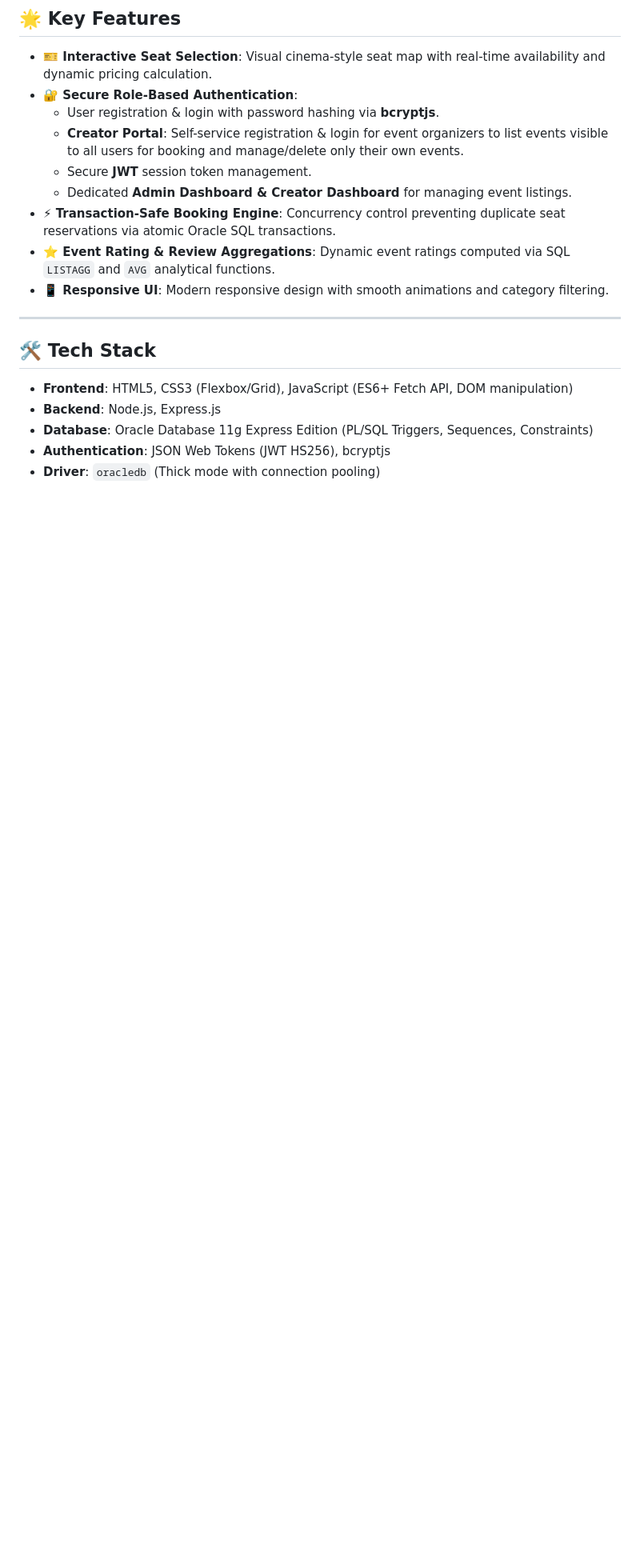
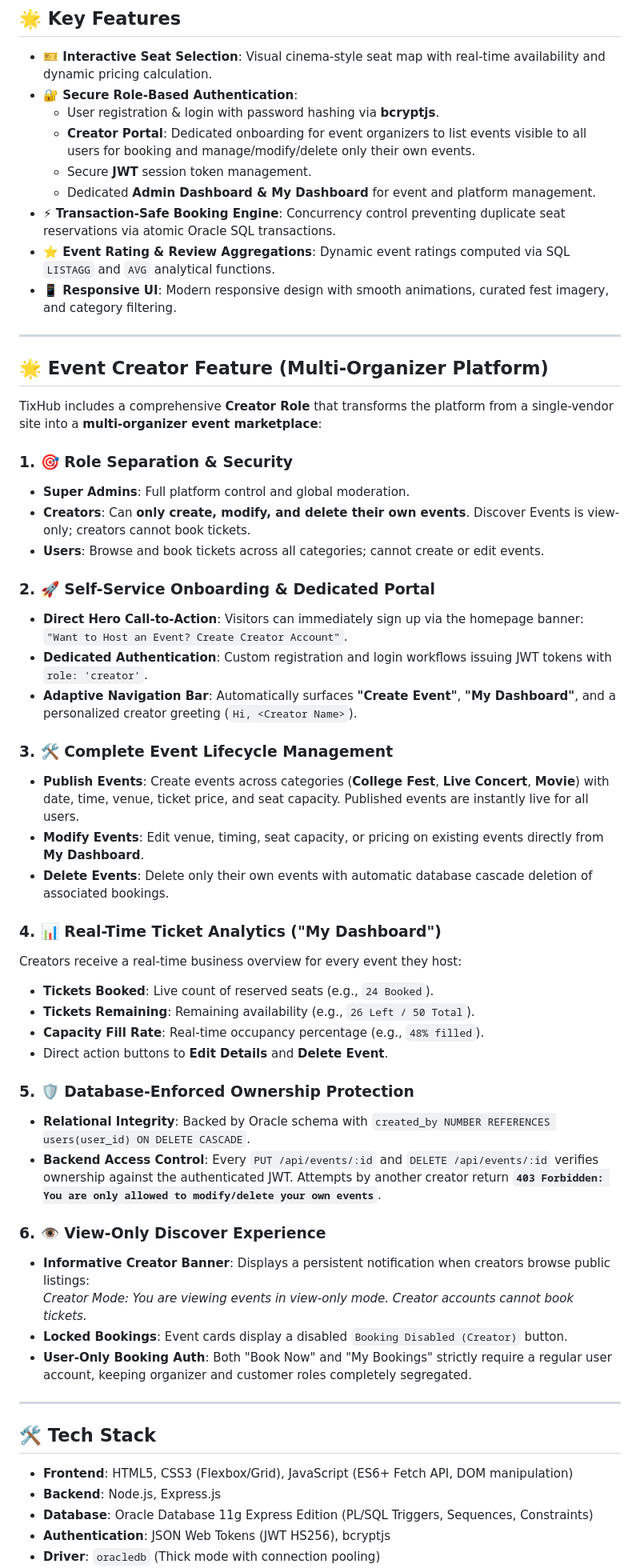
Before and after one commit to HarshaBoreddy31/TixHub, a Markdown page: README.md, the part around the change. Shown at 80% size. GitHub-like rendering; blank space fills up the shorter version.

Commit message:
docs: highlight Event Creator feature in README

```diff
--- a/README.md
+++ b/README.md
@@ -9,12 +9,51 @@ A full-stack web application for discovering and booking tickets for movies, liv
 - **🎫 Interactive Seat Selection**: Visual cinema-style seat map with real-time availability and dynamic pricing calculation.
 - **🔐 Secure Role-Based Authentication**:
   - User registration & login with password hashing via **bcryptjs**.
-  - **Creator Portal**: Self-service registration & login for event organizers to list events visible to all users for booking and manage/delete only their own events.
+  - **Creator Portal**: Dedicated onboarding for event organizers to list events visible to all users for booking and manage/modify/delete only their own events.
   - Secure **JWT** session token management.
-  - Dedicated **Admin Dashboard & Creator Dashboard** for managing event listings.
+  - Dedicated **Admin Dashboard & My Dashboard** for event and platform management.
 - **⚡ Transaction-Safe Booking Engine**: Concurrency control preventing duplicate seat reservations via atomic Oracle SQL transactions.
 - **⭐ Event Rating & Review Aggregations**: Dynamic event ratings computed via SQL `LISTAGG` and `AVG` analytical functions.
-- **📱 Responsive UI**: Modern responsive design with smooth animations and category filtering.
+- **📱 Responsive UI**: Modern responsive design with smooth animations, curated fest imagery, and category filtering.
+
+---
+
+## 🌟 Event Creator Feature (Multi-Organizer Platform)
+
+TixHub includes a comprehensive **Creator Role** that transforms the platform from a single-vendor site into a **multi-organizer event marketplace**:
+
+### 1. 🎯 Role Separation & Security
+- **Super Admins**: Full platform control and global moderation.
+- **Creators**: Can **only create, modify, and delete their own events**. Discover Events is view-only; creators cannot book tickets.
+- **Users**: Browse and book tickets across all categories; cannot create or edit events.
+
+### 2. 🚀 Self-Service Onboarding & Dedicated Portal
+- **Direct Hero Call-to-Action**: Visitors can immediately sign up via the homepage banner:
+  `"Want to Host an Event? Create Creator Account"`.
+- **Dedicated Authentication**: Custom registration and login workflows issuing JWT tokens with `role: 'creator'`.
+- **Adaptive Navigation Bar**: Automatically surfaces **"Create Event"**, **"My Dashboard"**, and a personalized creator greeting (`Hi, <Creator Name>`).
+
+### 3. 🛠️ Complete Event Lifecycle Management
+- **Publish Events**: Create events across categories (**College Fest**, **Live Concert**, **Movie**) with date, time, venue, ticket price, and seat capacity. Published events are instantly live for all users.
+- **Modify Events**: Edit venue, timing, seat capacity, or pricing on existing events directly from **My Dashboard**.
+- **Delete Events**: Delete only their own events with automatic database cascade deletion of associated bookings.
+
+### 4. 📊 Real-Time Ticket Analytics ("My Dashboard")
+Creators receive a real-time business overview for every event they host:
+- **Tickets Booked**: Live count of reserved seats (e.g., `24 Booked`).
+- **Tickets Remaining**: Remaining availability (e.g., `26 Left / 50 Total`).
+- **Capacity Fill Rate**: Real-time occupancy percentage (e.g., `48% filled`).
+- Direct action buttons to **Edit Details** and **Delete Event**.
+
+### 5. 🛡️ Database-Enforced Ownership Protection
+- **Relational Integrity**: Backed by Oracle schema with `created_by NUMBER REFERENCES users(user_id) ON DELETE CASCADE`.
+- **Backend Access Control**: Every `PUT /api/events/:id` and `DELETE /api/events/:id` verifies ownership against the authenticated JWT. Attempts by another creator return **`403 Forbidden: You are only allowed to modify/delete your own events`**.
+
+### 6. 👁️ View-Only Discover Experience
+- **Informative Creator Banner**: Displays a persistent notification when creators browse public listings:
+  *Creator Mode: You are viewing events in view-only mode. Creator accounts cannot book tickets.*
+- **Locked Bookings**: Event cards display a disabled `Booking Disabled (Creator)` button.
+- **User-Only Booking Auth**: Both "Book Now" and "My Bookings" strictly require a regular user account, keeping organizer and customer roles completely segregated.
 
 ---
 
```
